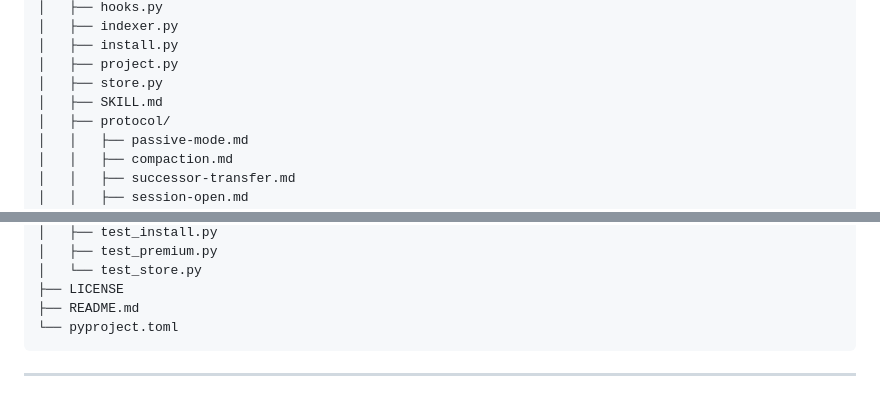
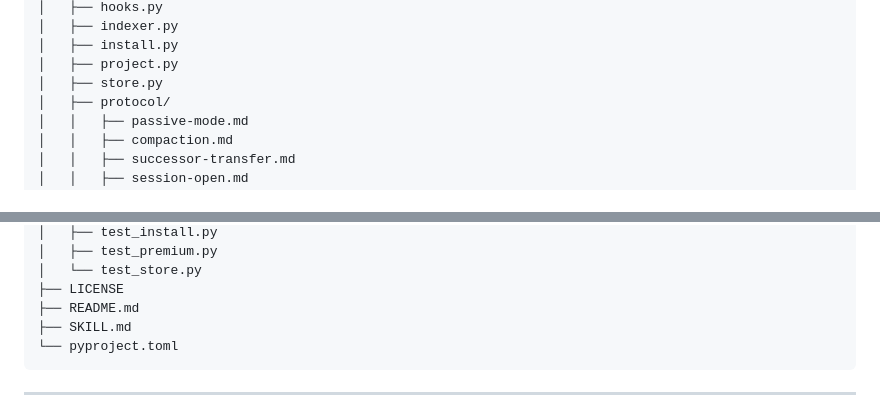
Before and after one commit to kingju1c3/continuity, a Markdown page: README.md, 2 parts joined by grey strips. Rendered like a GitHub page.

Commit message:
docs: show canonical top-level SKILL.md

````diff
--- a/README.md
+++ b/README.md
@@ -1394,7 +1394,6 @@ continuity/
 │   ├── install.py
 │   ├── project.py
 │   ├── store.py
-│   ├── SKILL.md
 │   ├── protocol/
 │   │   ├── passive-mode.md
 │   │   ├── compaction.md
@@ -1426,6 +1425,7 @@ continuity/
 │   └── test_store.py
 ├── LICENSE
 ├── README.md
+├── SKILL.md
 └── pyproject.toml
 ```
 
````
